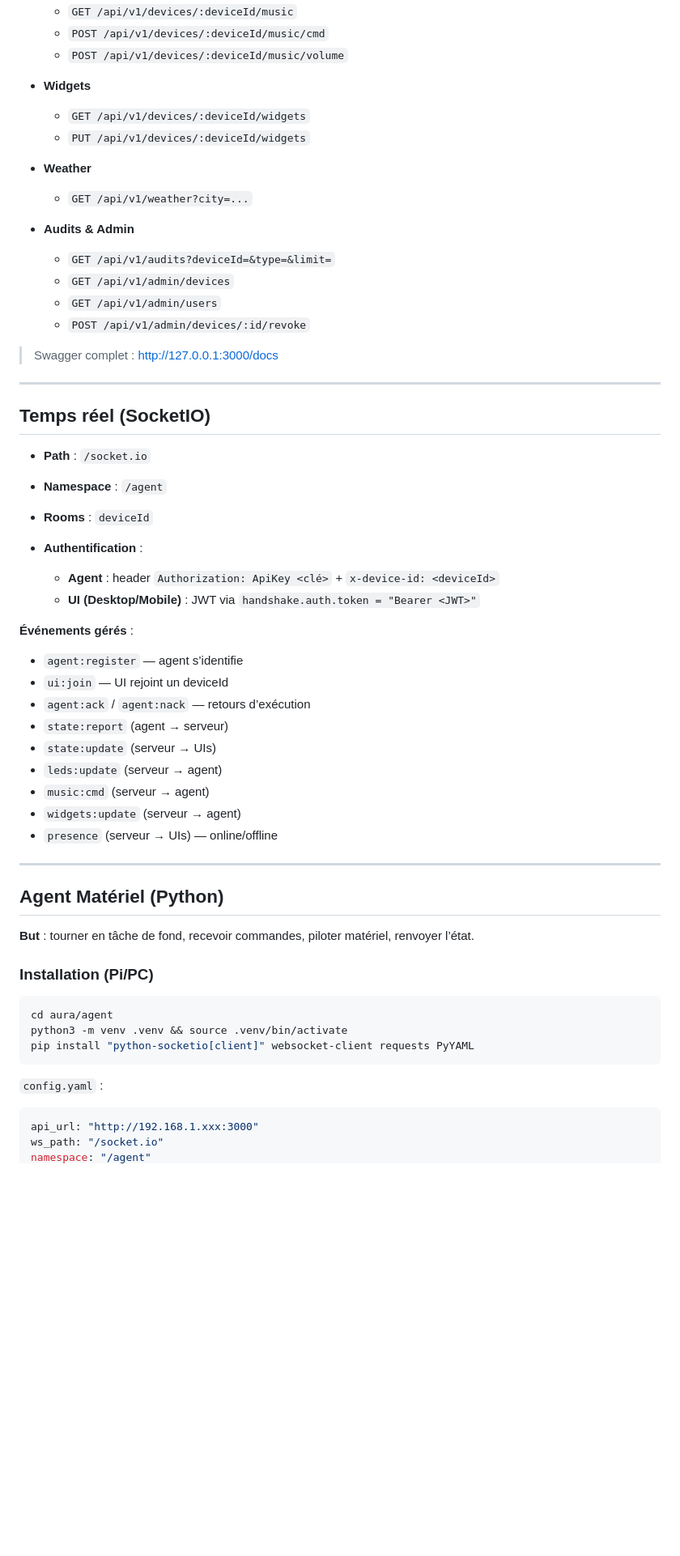
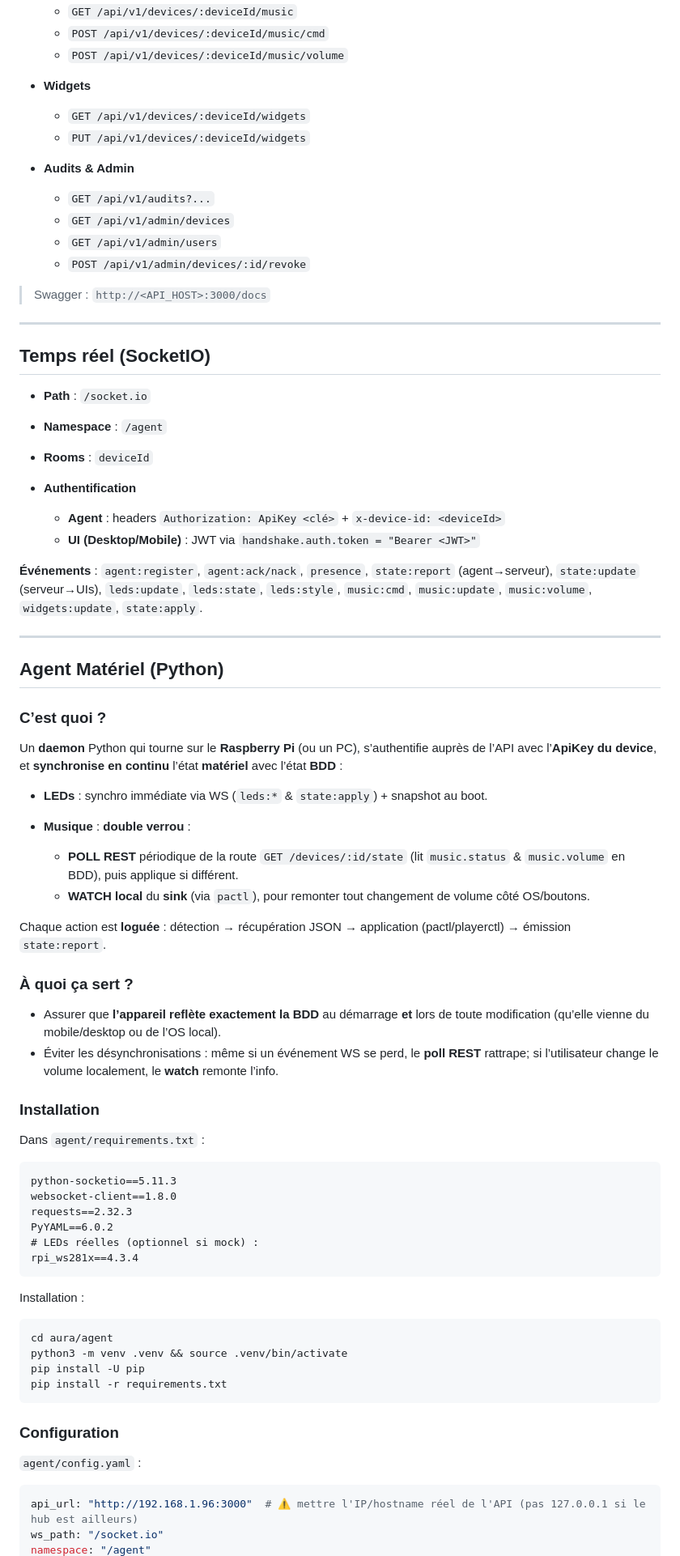
Before and after one commit to PumixA/aura, a Markdown page: readme.md, the part around one of its changes. Shown at 81% size. Drawn GitHub-style; blank space fills up the shorter version.

````diff
--- a/readme.md
+++ b/readme.md
@@ -288,18 +282,14 @@ npm run dev   # tsx watch src/server.ts
     * `GET /api/v1/devices/:deviceId/widgets`
     * `PUT /api/v1/devices/:deviceId/widgets`
 
-* **Weather**
-
-    * `GET /api/v1/weather?city=...`
-
 * **Audits & Admin**
 
-    * `GET /api/v1/audits?deviceId=&type=&limit=`
+    * `GET /api/v1/audits?...`
     * `GET /api/v1/admin/devices`
     * `GET /api/v1/admin/users`
     * `POST /api/v1/admin/devices/:id/revoke`
 
-> Swagger complet : [http://127.0.0.1:3000/docs](http://127.0.0.1:3000/docs)
+> Swagger : `http://<API_HOST>:3000/docs`
 
 ---
 
@@ -308,40 +298,67 @@ npm run dev   # tsx watch src/server.ts
 * **Path** : `/socket.io`
 * **Namespace** : `/agent`
 * **Rooms** : `deviceId`
-* **Authentification** :
+* **Authentification**
 
-    * **Agent** : header `Authorization: ApiKey <clé>` + `x-device-id: <deviceId>`
+    * **Agent** : headers `Authorization: ApiKey <clé>` + `x-device-id: <deviceId>`
     * **UI (Desktop/Mobile)** : JWT via `handshake.auth.token = "Bearer <JWT>"`
 
-**Événements gérés** :
-
-* `agent:register` — agent s’identifie
-* `ui:join` — UI rejoint un deviceId
-* `agent:ack` / `agent:nack` — retours d’exécution
-* `state:report` (agent → serveur)
-* `state:update` (serveur → UIs)
-* `leds:update` (serveur → agent)
-* `music:cmd` (serveur → agent)
-* `widgets:update` (serveur → agent)
-* `presence` (serveur → UIs) — online/offline
+**Événements** :
+`agent:register`, `agent:ack/nack`, `presence`,
+`state:report` (agent→serveur),
+`state:update` (serveur→UIs),
+`leds:update`, `leds:state`, `leds:style`,
+`music:cmd`, `music:update`, `music:volume`,
+`widgets:update`, `state:apply`.
 
 ---
 
 ## Agent Matériel (Python)
 
-**But** : tourner en tâche de fond, recevoir commandes, piloter matériel, renvoyer l’état.
+### C’est quoi ?
 
-### Installation (Pi/PC)
+Un **daemon** Python qui tourne sur le **Raspberry Pi** (ou un PC), s’authentifie auprès de l’API avec l’**ApiKey du device**, et **synchronise en continu** l’état **matériel** avec l’état **BDD** :
+
+* **LEDs** : synchro immédiate via WS (`leds:*` & `state:apply`) + snapshot au boot.
+* **Musique** : **double verrou** :
+
+    * **POLL REST** périodique de la route `GET /devices/:id/state` (lit `music.status` & `music.volume` en BDD), puis applique si différent.
+    * **WATCH local** du **sink** (via `pactl`), pour remonter tout changement de volume côté OS/boutons.
+
+Chaque action est **loguée** : détection → récupération JSON → application (pactl/playerctl) → émission `state:report`.
+
+### À quoi ça sert ?
+
+* Assurer que **l’appareil reflète exactement la BDD** au démarrage **et** lors de toute modification (qu’elle vienne du mobile/desktop ou de l’OS local).
+* Éviter les désynchronisations : même si un événement WS se perd, le **poll REST** rattrape; si l’utilisateur change le volume localement, le **watch** remonte l’info.
+
+### Installation
+
+Dans `agent/requirements.txt` :
+
+```
+python-socketio==5.11.3
+websocket-client==1.8.0
+requests==2.32.3
+PyYAML==6.0.2
+# LEDs réelles (optionnel si mock) :
+rpi_ws281x==4.3.4
+```
+
+Installation :
 
 ```bash
 cd aura/agent
 python3 -m venv .venv && source .venv/bin/activate
-pip install "python-socketio[client]" websocket-client requests PyYAML
+pip install -U pip
+pip install -r requirements.txt
 ```
 
-`config.yaml` :
+### Configuration
+
+`agent/config.yaml` :
 
 ```yaml
-api_url: "http://192.168.1.xxx:3000"
+api_url: "http://192.168.1.96:3000"  # ⚠️ mettre l'IP/hostname réel de l'API (pas 127.0.0.1 si le hub est ailleurs)
 ws_path: "/socket.io"
 namespace: "/agent"
````
Also changed, not shown: other parts of readme.md (+138 -174 lines).
